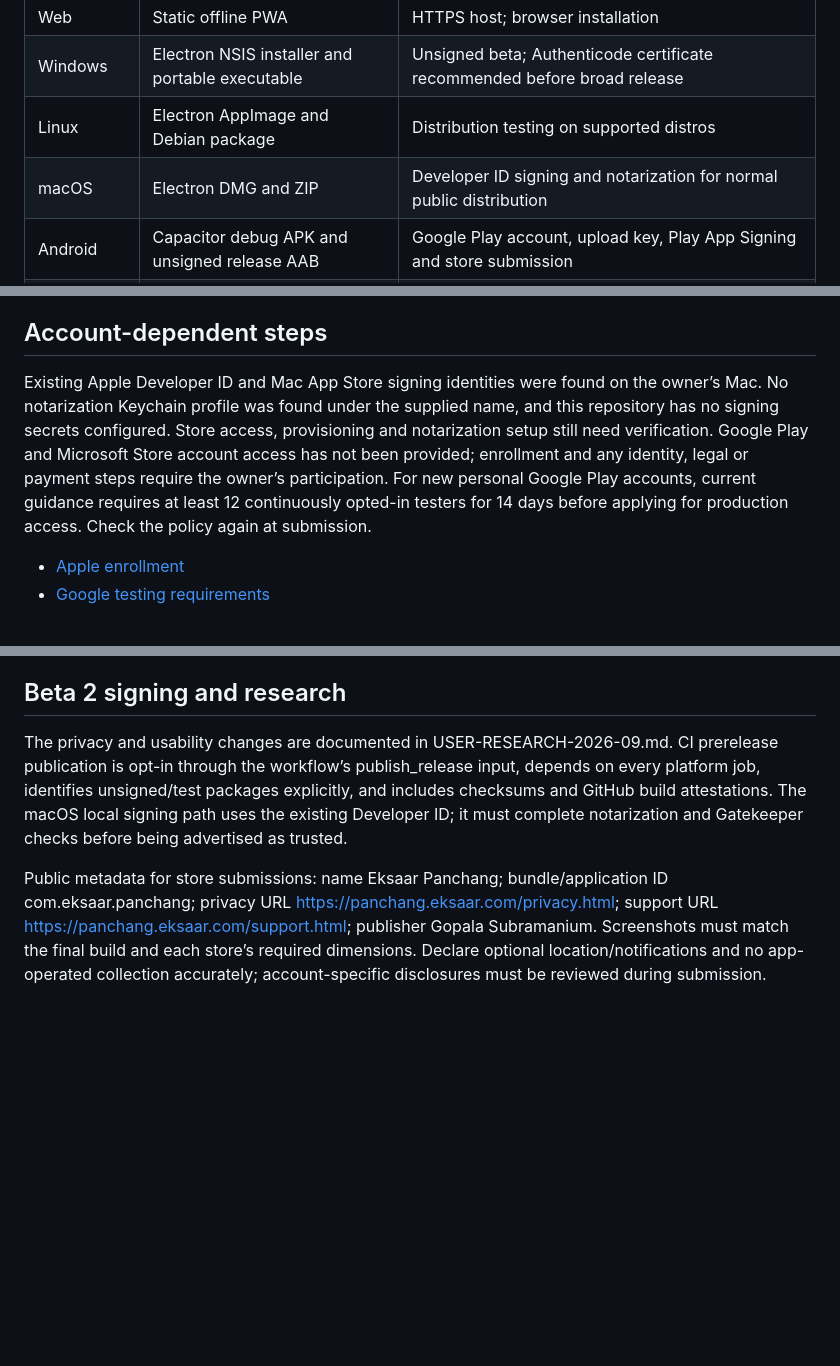
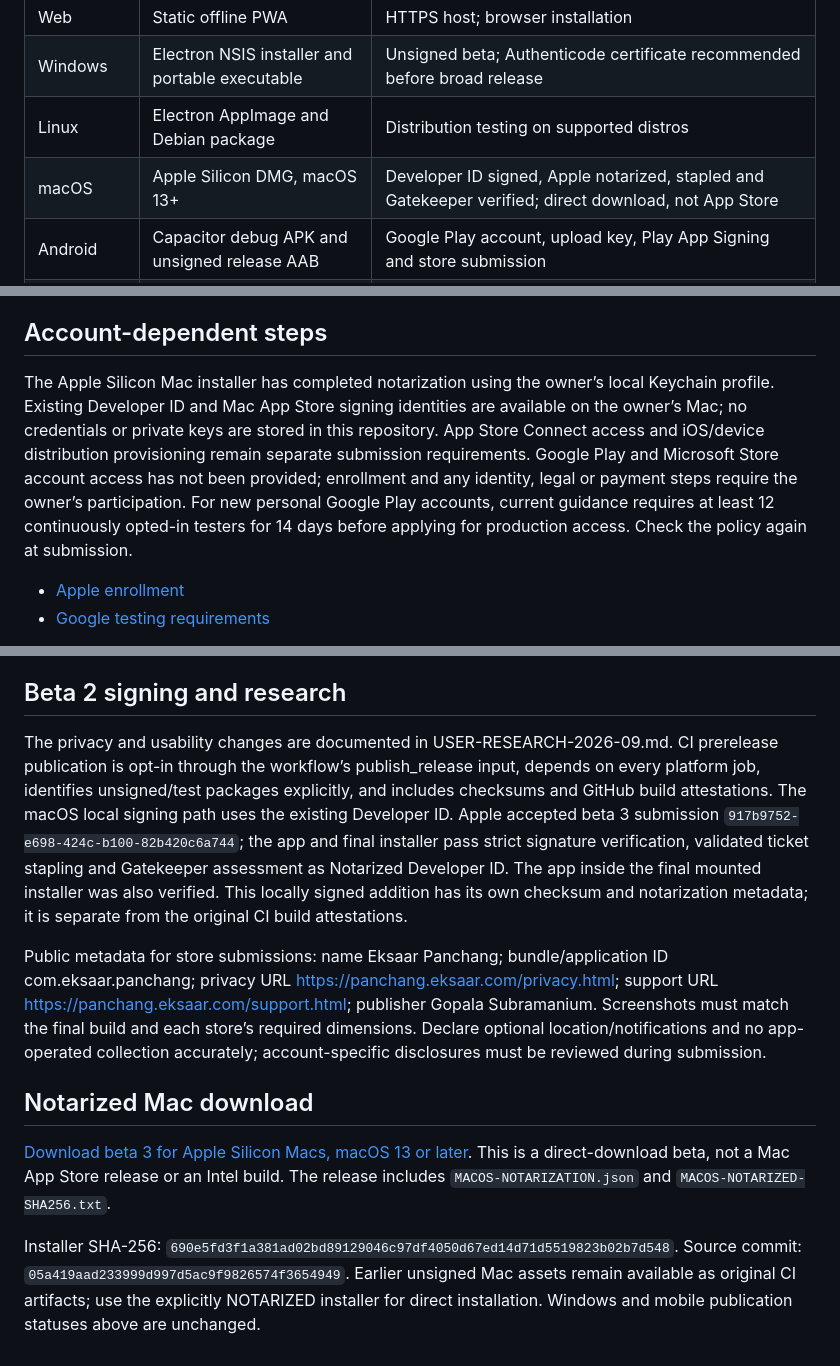
Before and after one commit to gopalasubramanium/panchang_clock, a Markdown page: docs/RELEASE.md, 3 parts joined by grey strips. Drawn GitHub-style; blank space fills up the shorter version.

Commit message:
Document verified notarized Apple Silicon download

```diff
--- a/docs/RELEASE.md
+++ b/docs/RELEASE.md
@@ -9,7 +9,7 @@ Version: 2.0.0-beta.3. This is a tested development beta with explicit remaining
 | Web | Static offline PWA | HTTPS host; browser installation |
 | Windows | Electron NSIS installer and portable executable | Unsigned beta; Authenticode certificate recommended before broad release |
 | Linux | Electron AppImage and Debian package | Distribution testing on supported distros |
-| macOS | Electron DMG and ZIP | Developer ID signing and notarization for normal public distribution |
+| macOS | Apple Silicon DMG, macOS 13+ | Developer ID signed, Apple notarized, stapled and Gatekeeper verified; direct download, not App Store |
 | Android | Capacitor debug APK and unsigned release AAB | Google Play account, upload key, Play App Signing and store submission |
 | iOS/iPadOS | Capacitor project and Simulator build | Apple Developer Program, team/provisioning, archive, TestFlight and App Review |
 
@@ -19,7 +19,7 @@ The `Verify and build all platforms` GitHub workflow first runs numerical and br
 
 ## Account-dependent steps
 
-Existing Apple Developer ID and Mac App Store signing identities were found on the owner’s Mac. No notarization Keychain profile was found under the supplied name, and this repository has no signing secrets configured. Store access, provisioning and notarization setup still need verification. Google Play and Microsoft Store account access has not been provided; enrollment and any identity, legal or payment steps require the owner’s participation. For new personal Google Play accounts, current guidance requires at least 12 continuously opted-in testers for 14 days before applying for production access. Check the policy again at submission.
+The Apple Silicon Mac installer has completed notarization using the owner’s local Keychain profile. Existing Developer ID and Mac App Store signing identities are available on the owner’s Mac; no credentials or private keys are stored in this repository. App Store Connect access and iOS/device distribution provisioning remain separate submission requirements. Google Play and Microsoft Store account access has not been provided; enrollment and any identity, legal or payment steps require the owner’s participation. For new personal Google Play accounts, current guidance requires at least 12 continuously opted-in testers for 14 days before applying for production access. Check the policy again at submission.
 
 - [Apple enrollment](https://developer.apple.com/programs/enroll/)
 - [Google testing requirements](https://support.google.com/googleplay/android-developer/answer/14151465?hl=en)
@@ -53,6 +53,12 @@ WebKit passed desktop/mobile UI, automated accessibility, calendar, export, lang
 
 ## Beta 2 signing and research
 
-The privacy and usability changes are documented in USER-RESEARCH-2026-09.md. CI prerelease publication is opt-in through the workflow’s publish_release input, depends on every platform job, identifies unsigned/test packages explicitly, and includes checksums and GitHub build attestations. The macOS local signing path uses the existing Developer ID; it must complete notarization and Gatekeeper checks before being advertised as trusted.
+The privacy and usability changes are documented in USER-RESEARCH-2026-09.md. CI prerelease publication is opt-in through the workflow’s publish_release input, depends on every platform job, identifies unsigned/test packages explicitly, and includes checksums and GitHub build attestations. The macOS local signing path uses the existing Developer ID. Apple accepted beta 3 submission `917b9752-e698-424c-b100-82b420c6a744`; the app and final installer pass strict signature verification, validated ticket stapling and Gatekeeper assessment as Notarized Developer ID. The app inside the final mounted installer was also verified. This locally signed addition has its own checksum and notarization metadata; it is separate from the original CI build attestations.
 
 Public metadata for store submissions: name Eksaar Panchang; bundle/application ID com.eksaar.panchang; privacy URL https://panchang.eksaar.com/privacy.html; support URL https://panchang.eksaar.com/support.html; publisher Gopala Subramanium. Screenshots must match the final build and each store’s required dimensions. Declare optional location/notifications and no app-operated collection accurately; account-specific disclosures must be reviewed during submission.
+
+## Notarized Mac download
+
+[Download beta 3 for Apple Silicon Macs, macOS 13 or later](https://github.com/gopalasubramanium/panchang_clock/releases/download/v2.0.0-beta.3/Eksaar-Panchang-2.0.0-beta.3-macOS-AppleSilicon-NOTARIZED.dmg). This is a direct-download beta, not a Mac App Store release or an Intel build. The release includes `MACOS-NOTARIZATION.json` and `MACOS-NOTARIZED-SHA256.txt`.
+
+Installer SHA-256: `690e5fd3f1a381ad02bd89129046c97df4050d67ed14d71d5519823b02b7d548`. Source commit: `05a419aad233999d997d5ac9f9826574f3654949`. Earlier unsigned Mac assets remain available as original CI artifacts; use the explicitly NOTARIZED installer for direct installation. Windows and mobile publication statuses above are unchanged.
```
